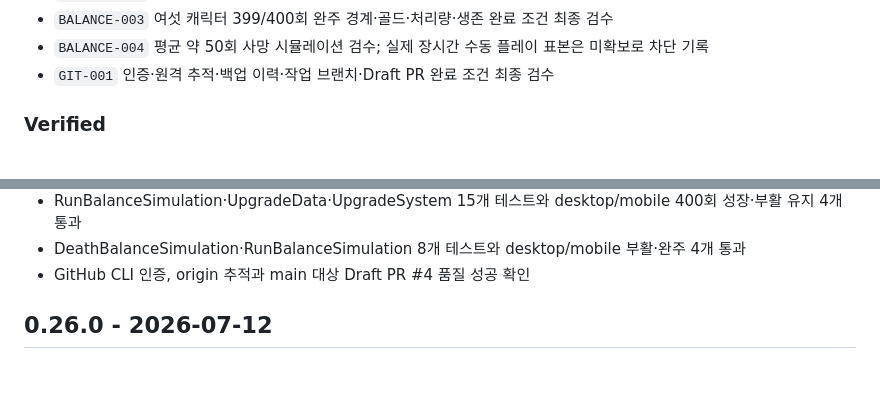
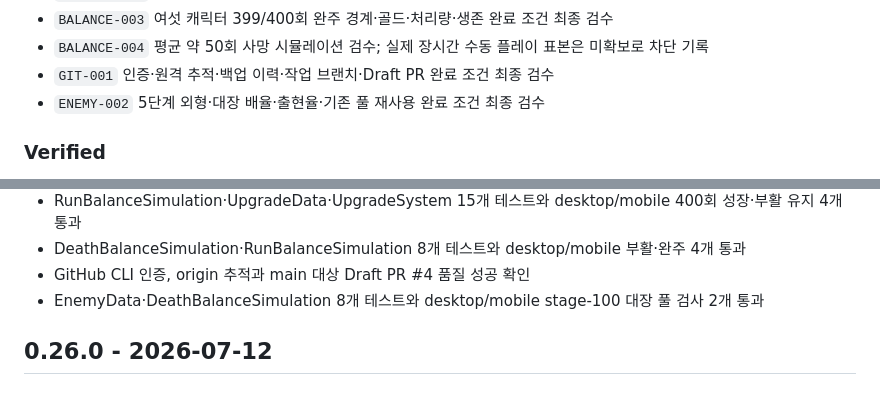
Before and after one commit to lankgoplay1234/center-stand, a Markdown page: CHANGELOG.md, 2 parts joined by grey strips. Rendered like a GitHub page.

Commit message:
docs: complete ENEMY-002 review

```diff
--- a/CHANGELOG.md
+++ b/CHANGELOG.md
@@ -20,6 +20,7 @@
 - `BALANCE-003` 여섯 캐릭터 399/400회 완주 경계·골드·처리량·생존 완료 조건 최종 검수
 - `BALANCE-004` 평균 약 50회 사망 시뮬레이션 검수; 실제 장시간 수동 플레이 표본은 미확보로 차단 기록
 - `GIT-001` 인증·원격 추적·백업 이력·작업 브랜치·Draft PR 완료 조건 최종 검수
+- `ENEMY-002` 5단계 외형·대장 배율·출현율·기존 풀 재사용 완료 조건 최종 검수
 
 ### Verified
 
@@ -38,6 +39,7 @@
 - RunBalanceSimulation·UpgradeData·UpgradeSystem 15개 테스트와 desktop/mobile 400회 성장·부활 유지 4개 통과
 - DeathBalanceSimulation·RunBalanceSimulation 8개 테스트와 desktop/mobile 부활·완주 4개 통과
 - GitHub CLI 인증, origin 추적과 main 대상 Draft PR #4 품질 성공 확인
+- EnemyData·DeathBalanceSimulation 8개 테스트와 desktop/mobile stage-100 대장 풀 검사 2개 통과
 
 ## 0.26.0 - 2026-07-12
 
```
Also changed, not shown: PROJECT_STATUS.md (+1 -0 lines), TASKS.md (+1 -1 lines).
